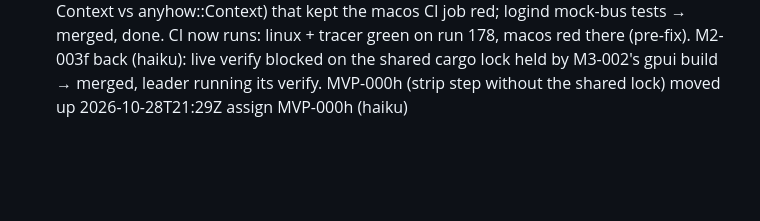
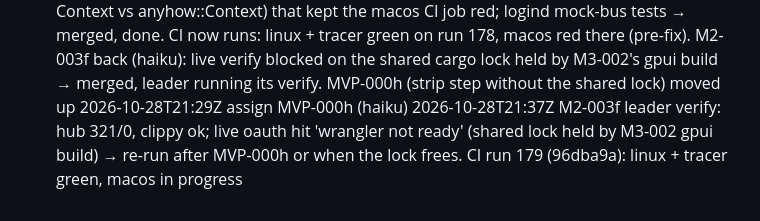
Before and after one commit to howlerops/sprite-machine, a Markdown page: docs/ledger/LOG.md, the part around the change. GitHub-like rendering; blank space fills up the shorter version.

Commit message:
ledger: M2-003f verify status; CI run 179

```diff
--- a/docs/ledger/LOG.md
+++ b/docs/ledger/LOG.md
@@ -257,3 +257,4 @@
 2026-10-28T21:04Z assign M2-003f (haiku)
 2026-10-28T21:29Z M2B-004f back (sonnet): found a real macOS compile error (struct Context vs anyhow::Context) that kept the macos CI job red; logind mock-bus tests → merged, done. CI now runs: linux + tracer green on run 178, macos red there (pre-fix). M2-003f back (haiku): live verify blocked on the shared cargo lock held by M3-002's gpui build → merged, leader running its verify. MVP-000h (strip step without the shared lock) moved up
 2026-10-28T21:29Z assign MVP-000h (haiku)
+2026-10-28T21:37Z M2-003f leader verify: hub 321/0, clippy ok; live oauth hit 'wrangler not ready' (shared lock held by M3-002 gpui build) → re-run after MVP-000h or when the lock frees. CI run 179 (96dba9a): linux + tracer green, macos in progress
```
